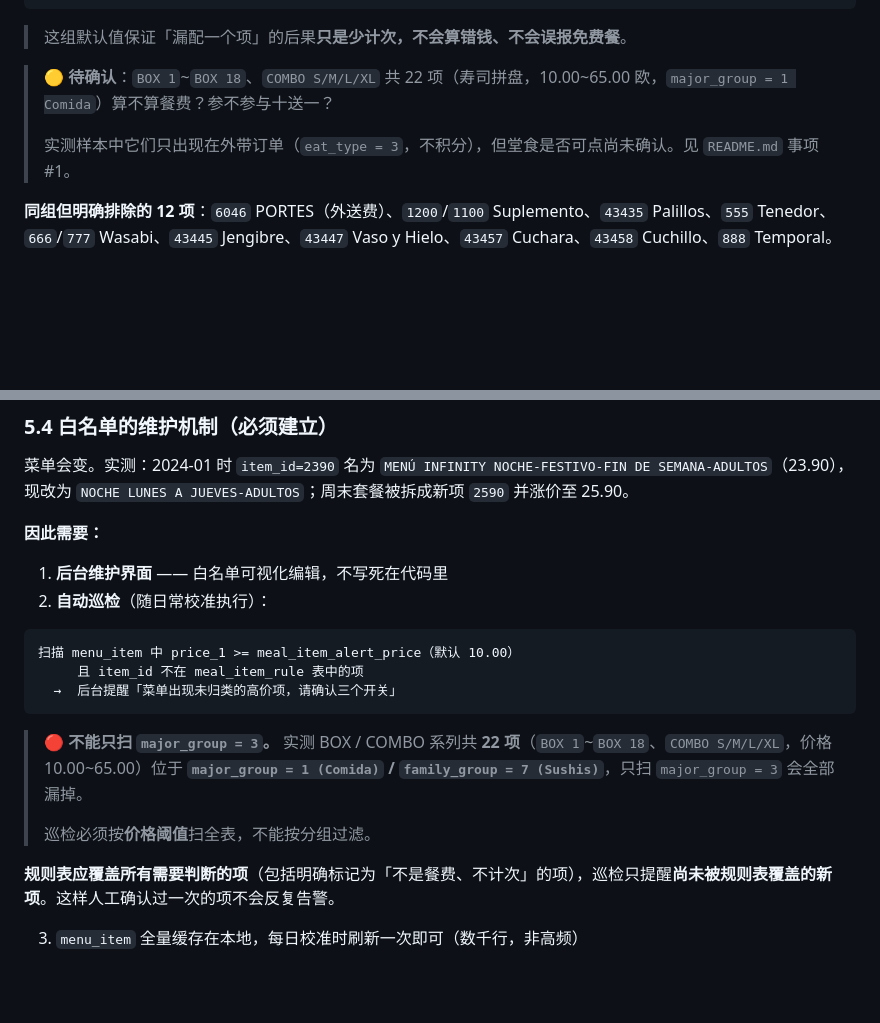
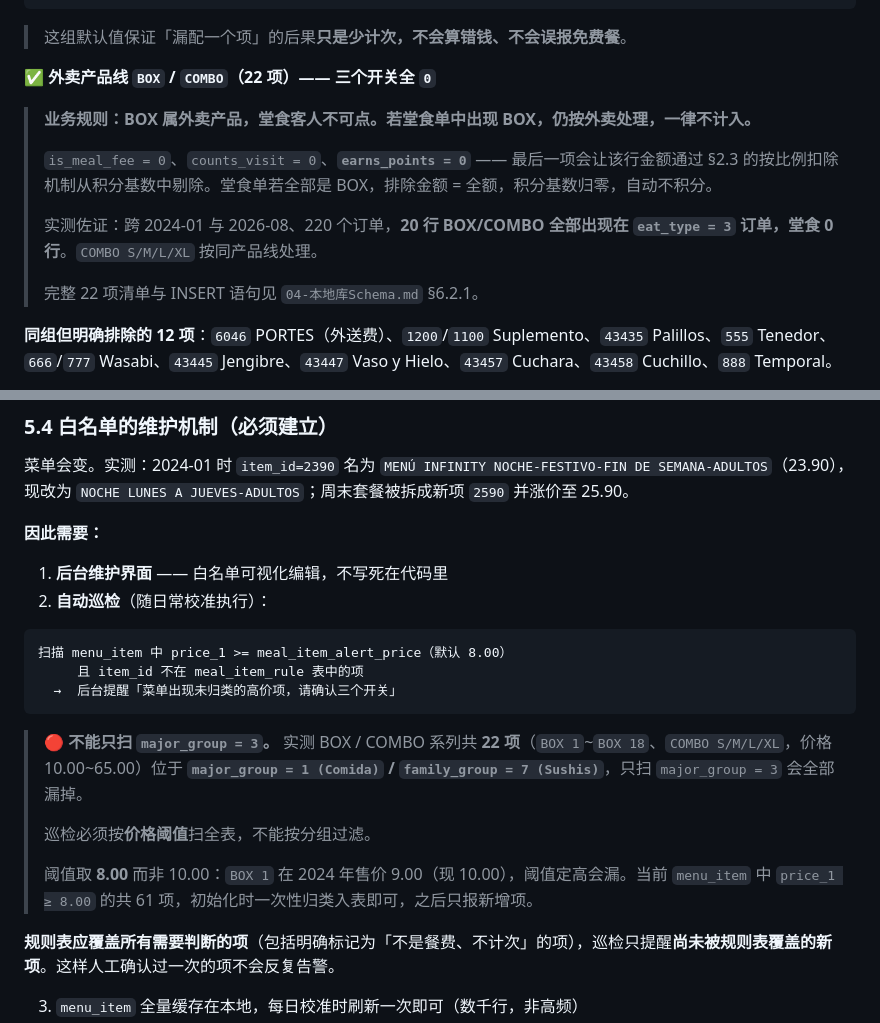
Before and after one commit to fankunet-arch/ppppp, a Markdown page: docs/03-积分与防刷引擎.md, 2 parts joined by grey strips. Rendered like a GitHub page; blank space fills up the shorter version.

````diff
--- a/docs/03-积分与防刷引擎.md
+++ b/docs/03-积分与防刷引擎.md
@@ -381,9 +381,15 @@ earns_points = 1   金额正常积分
 
 > 这组默认值保证「漏配一个项」的后果**只是少计次，不会算错钱、不会误报免费餐**。
 
-> 🟡 **待确认**：`BOX 1`~`BOX 18`、`COMBO S/M/L/XL` 共 22 项（寿司拼盘，10.00~65.00 欧，`major_group = 1 Comida`）算不算餐费？参不参与十送一？
+**✅ 外卖产品线 `BOX` / `COMBO`（22 项）—— 三个开关全 `0`**
+
+> **业务规则：BOX 属外卖产品，堂食客人不可点。若堂食单中出现 BOX，仍按外卖处理，一律不计入。**
 >
-> 实测样本中它们只出现在外带订单（`eat_type = 3`，不积分），但堂食是否可点尚未确认。见 `README.md` 事项 #1。
+> `is_meal_fee = 0`、`counts_visit = 0`、**`earns_points = 0`** —— 最后一项会让该行金额通过 §2.3 的按比例扣除机制从积分基数中剔除。堂食单若全部是 BOX，排除金额 = 全额，积分基数归零，自动不积分。
+>
+> 实测佐证：跨 2024-01 与 2026-08、220 个订单，**20 行 BOX/COMBO 全部出现在 `eat_type = 3` 订单，堂食 0 行**。`COMBO S/M/L/XL` 按同产品线处理。
+>
+> 完整 22 项清单与 INSERT 语句见 `04-本地库Schema.md` §6.2.1。
 
 **同组但明确排除的 12 项**：`6046` PORTES（外送费）、`1200`/`1100` Suplemento、`43435` Palillos、`555` Tenedor、`666`/`777` Wasabi、`43445` Jengibre、`43447` Vaso y Hielo、`43457` Cuchara、`43458` Cuchillo、`888` Temporal。
 
@@ -399,7 +405,7 @@ earns_points = 1   金额正常积分
 2. **自动巡检**（随日常校准执行）：
 
 ```
-扫描 menu_item 中 price_1 >= meal_item_alert_price（默认 10.00）
+扫描 menu_item 中 price_1 >= meal_item_alert_price（默认 8.00）
      且 item_id 不在 meal_item_rule 表中的项
   →  后台提醒「菜单出现未归类的高价项，请确认三个开关」
 ```
@@ -407,6 +413,8 @@ earns_points = 1   金额正常积分
 > 🔴 **不能只扫 `major_group = 3`。** 实测 BOX / COMBO 系列共 **22 项**（`BOX 1`~`BOX 18`、`COMBO S/M/L/XL`，价格 10.00~65.00）位于 **`major_group = 1 (Comida)` / `family_group = 7 (Sushis)`**，只扫 `major_group = 3` 会全部漏掉。
 >
 > 巡检必须按**价格阈值**扫全表，不能按分组过滤。
+>
+> 阈值取 **8.00** 而非 10.00：`BOX 1` 在 2024 年售价 9.00（现 10.00），阈值定高会漏。当前 `menu_item` 中 `price_1 ≥ 8.00` 的共 61 项，初始化时一次性归类入表即可，之后只报新增项。
 
 **规则表应覆盖所有需要判断的项**（包括明确标记为「不是餐费、不计次」的项），巡检只提醒**尚未被规则表覆盖的新项**。这样人工确认过一次的项不会反复告警。
 
````
Also changed, not shown: docs/04-本地库Schema.md (+46 -2 lines), docs/README.md (+7 -16 lines).
